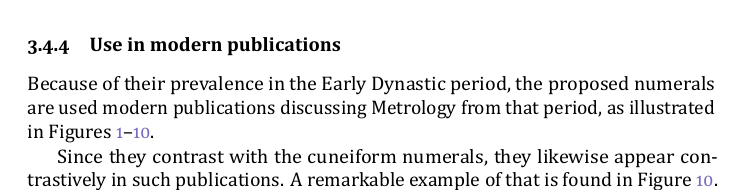
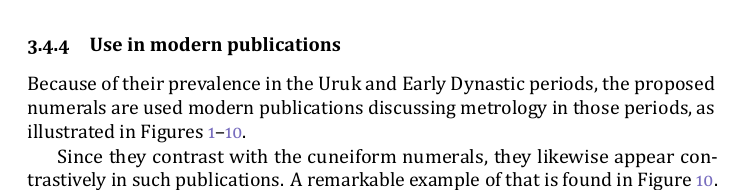
Before and after one commit to eggrobin/archaic-numerals, a LaTeX document (archaic-numerals.tex): part of page 11 of 18, cut so that both start at the same text. The pictures show the PDF file archaic-numerals.pdf that the author committed with the source.

Commit message:
There is some Uruk stuff in there

```diff
--- a/archaic-numerals.tex
+++ b/archaic-numerals.tex
@@ -755,9 +755,9 @@ These expressions match the following factor diagram:
 \end{equation}
 
 \subsubsection{Use in modern publications}
-Because of their prevalence in the Early Dynastic period,
-the proposed numerals are used modern publications discussing Metrology
-from that period, as illustrated in Figures \ref{englund113}--\ref{GoriTransliteration}.
+Because of their prevalence in the Uruk and Early Dynastic periods,
+the proposed numerals are used modern publications discussing metrology
+in those periods, as illustrated in Figures \ref{englund113}--\ref{GoriTransliteration}.
 
 Since they contrast with the cuneiform numerals, they
 likewise appear contrastively in such publications.
```
Also changed, not shown: archaic-numerals.pdf.
